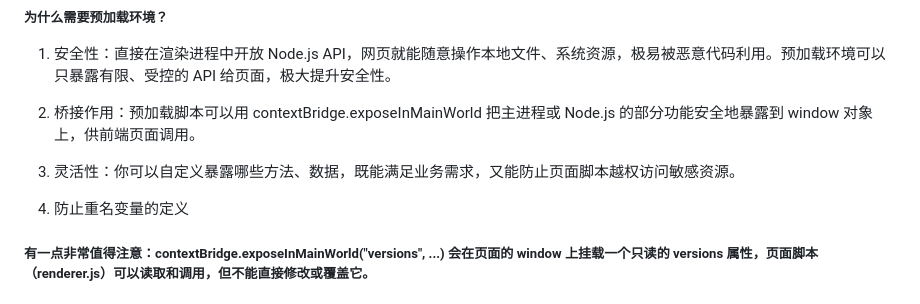
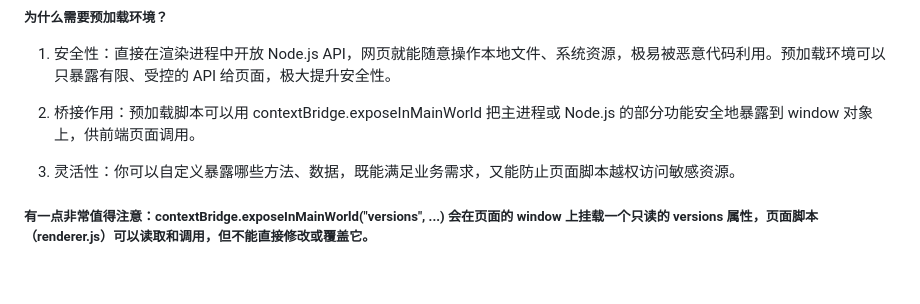
Before and after one commit to yinhongGITHUB/my-mini-electron-project, a Markdown page: README.md, the part around the change. GitHub-like rendering; blank space fills up the shorter version.

```diff
--- a/README.md
+++ b/README.md
@@ -153,8 +153,6 @@ Electron 的 web 渲染内核也是 Chromium？
 
 3. 灵活性：你可以自定义暴露哪些方法、数据，既能满足业务需求，又能防止页面脚本越权访问敏感资源。
 
-4. 防止重名变量的定义
-
 ##### 有一点非常值得注意：contextBridge.exposeInMainWorld("versions", ...) 会在页面的 window 上挂载一个只读的 versions 属性，页面脚本（renderer.js）可以读取和调用，但不能直接修改或覆盖它。
 
 #### 关于进程间的通信 (IPC)
```
